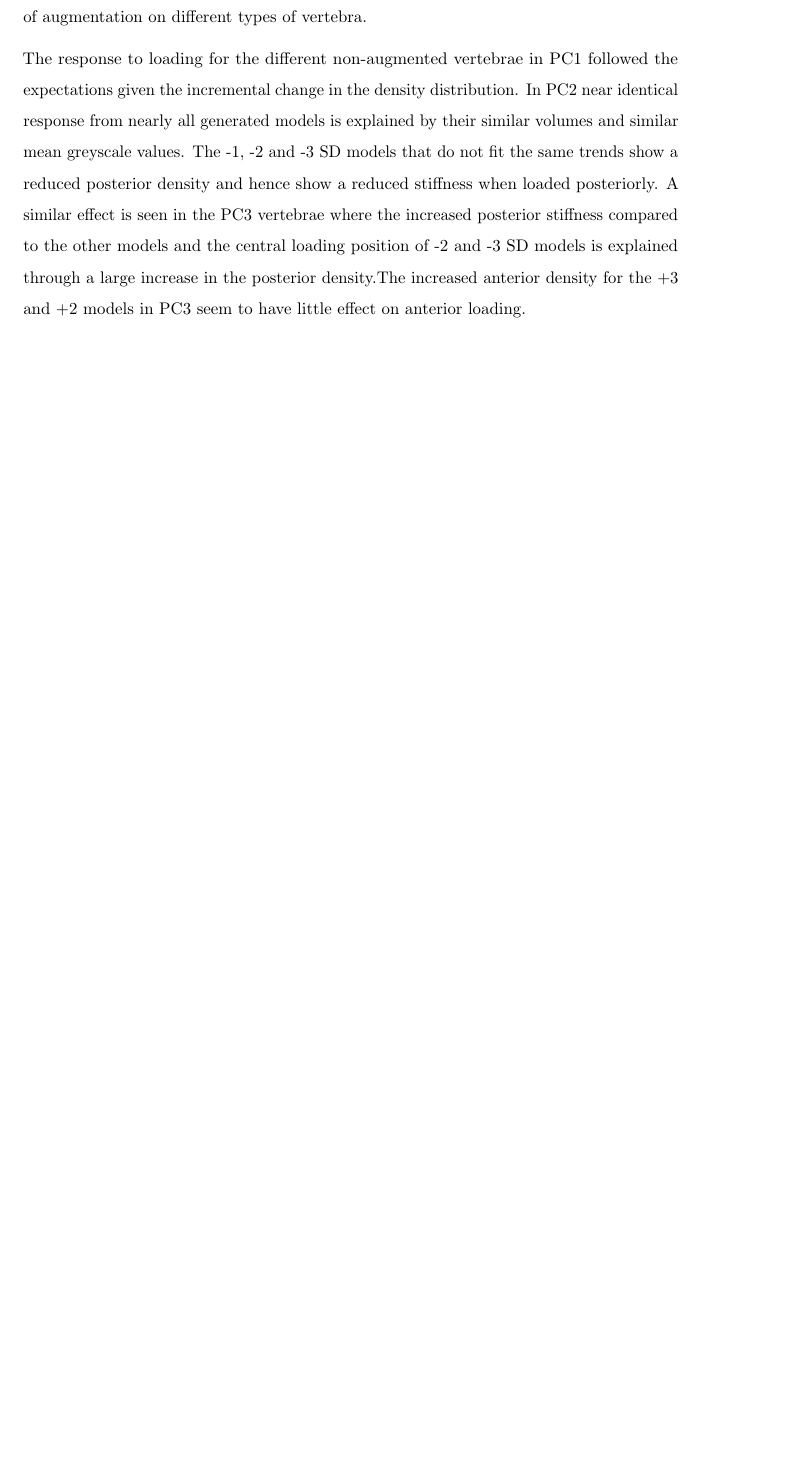
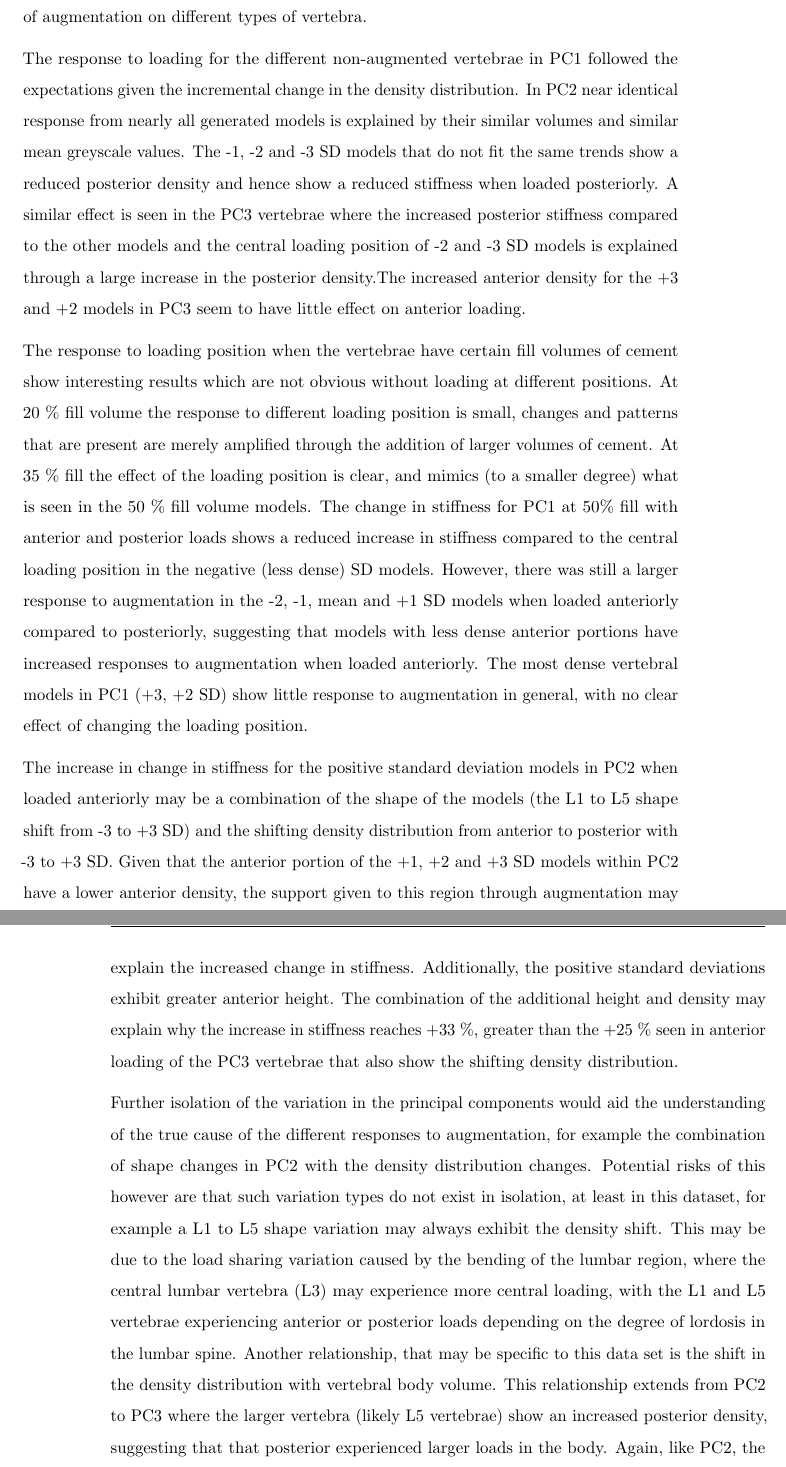
Before and after one commit to mngad/pythonPlotting, a LaTeX thesis (main.tex, which reads Chapters/Chapter_PCA.tex): part of page 148 of 156 before the commit and two parts of pages 148 and 149 of 158 after it, the two joined at a grey line, cut so that both start at the same text, the shorter picture padded with empty space. Compiled offline with pdfLaTeX; a LaTeX package or settings file that is missing is left out.

Commit message:
Added details to the PCA disc of chLP cmt and density distribution changes

```diff
--- a/Chapters/Chapter_PCA.tex
+++ b/Chapters/Chapter_PCA.tex
@@ -524,3 +524,22 @@ The response to loading for the different non-augmented vertebrae in PC1 followe
 In PC2 near identical response from nearly all generated models is explained by their similar volumes and similar mean greyscale values.
 The -1, -2 and -3 SD models that do not fit the same trends show a reduced posterior density and hence show a reduced stiffness when loaded posteriorly.
 A similar effect is seen in the PC3 vertebrae where the increased posterior stiffness compared to the other models and the central loading position of -2 and -3 SD models is explained through a large increase in the posterior density.The increased anterior density for the +3 and +2 models in PC3 seem to have little effect on anterior loading.
+
+The response to loading position when the vertebrae have certain fill volumes of cement show interesting results which are not obvious without loading at different positions.
+At 20 \% fill volume the response to different loading position is small, changes and patterns that are present are merely amplified through the addition of larger volumes of cement.
+At 35 \% fill the effect of the loading position is clear, and mimics (to a smaller degree) what is seen in the 50 \% fill volume models.
+The change in stiffness for PC1 at 50\% fill with anterior and posterior loads shows a reduced increase in stiffness compared to the central loading position in the negative (less dense) SD models.
+However, there was still a larger response to augmentation in the -2, -1, mean and +1 SD models when loaded anteriorly compared to posteriorly, suggesting that models with less dense anterior portions have increased responses to augmentation when loaded anteriorly.
+The most dense vertebral models in PC1 (+3, +2 SD) show little response to augmentation in general, with no clear effect of changing the loading position.
+
+The increase in change in stiffness for the positive standard deviation models in PC2 when loaded anteriorly may be a combination of the shape of the models (the L1 to L5 shape shift from -3 to +3 SD) and the shifting density distribution from anterior to posterior with -3 to +3 SD.
+Given that the anterior portion of the +1, +2 and +3 SD models within PC2 have a lower anterior density, the support given to this region through augmentation may explain the increased change in stiffness.
+Additionally, the positive standard deviations exhibit greater anterior height.
+The combination of the additional height and density may explain why the increase in stiffness reaches +33 \%, greater than the +25 \% seen in anterior loading of the PC3 vertebrae that also show the shifting density distribution.
+
+Further isolation of the variation in the principal components would aid the understanding of the true cause of the different responses to augmentation, for example the combination of shape changes in PC2 with the density distribution changes.
+Potential risks of this however are that such variation types do not exist in isolation, at least in this dataset, for example a L1 to L5 shape variation may always exhibit the density shift.
+This may be due to the load sharing variation caused by the bending of the lumbar region, where the central lumbar vertebra (L3) may experience more central loading, with the L1 and L5 vertebrae experiencing anterior or posterior loads depending on the degree of lordosis in the lumbar spine.
+Another relationship, that may be specific to this data set is the shift in the density distribution with vertebral body volume.
+This relationship extends from PC2 to PC3 where the larger vertebra (likely L5 vertebrae) show an increased posterior density, suggesting that that posterior experienced larger loads in the body.
+Again, like PC2, the smaller vertebrae in PC3 (likely L1 vertebrae) showed greater anterior density and likely higher anterior loads in the body.
```
